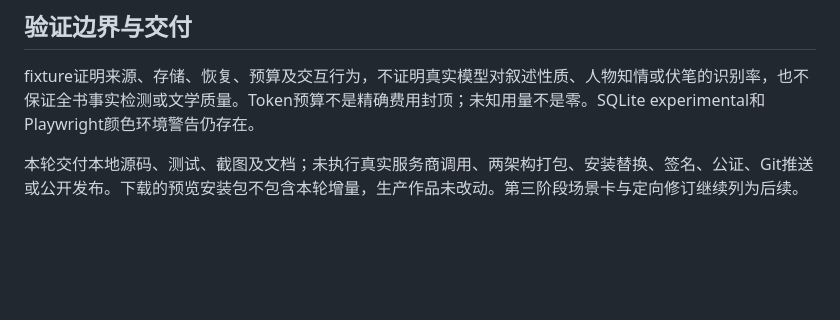
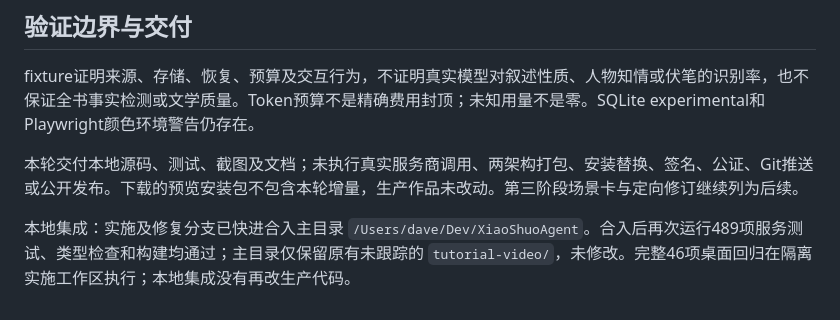
Before and after one commit to bigccc/XiaoShuoAgent, a Markdown page: docs/story-state-verification.md, the part around the change. Rendered like a GitHub page; blank space fills up the shorter version.

Commit message:
docs: confirm local story-state integration checks

```diff
--- a/docs/story-state-verification.md
+++ b/docs/story-state-verification.md
@@ -49,3 +49,5 @@ Minor处理：单段提取无法证明回收双侧证据，保留严格校验，
 fixture证明来源、存储、恢复、预算及交互行为，不证明真实模型对叙述性质、人物知情或伏笔的识别率，也不保证全书事实检测或文学质量。Token预算不是精确费用封顶；未知用量不是零。SQLite experimental和Playwright颜色环境警告仍存在。
 
 本轮交付本地源码、测试、截图及文档；未执行真实服务商调用、两架构打包、安装替换、签名、公证、Git推送或公开发布。下载的预览安装包不包含本轮增量，生产作品未改动。第三阶段场景卡与定向修订继续列为后续。
+
+本地集成：实施及修复分支已快进合入主目录 `/Users/dave/Dev/XiaoShuoAgent`。合入后再次运行489项服务测试、类型检查和构建均通过；主目录仅保留原有未跟踪的 `tutorial-video/`，未修改。完整46项桌面回归在隔离实施工作区执行；本地集成没有再改生产代码。
```
